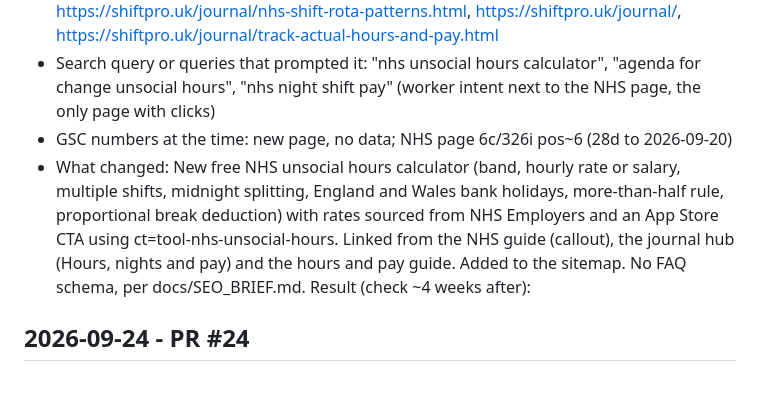
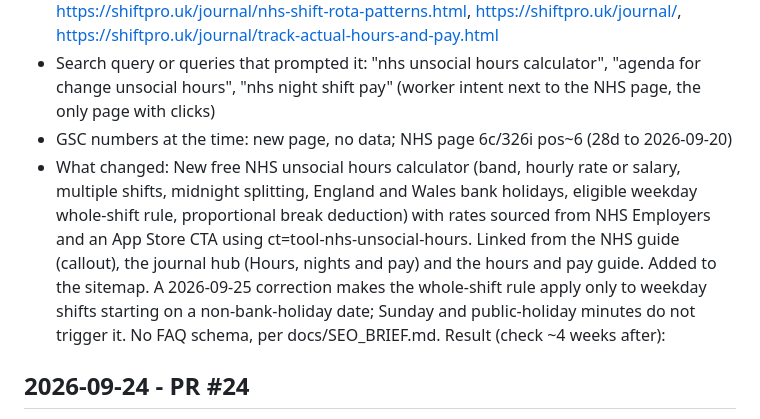
Before and after one commit to Al2800/ShiftPro-Site, a Markdown page: SEO_CHANGELOG.md, the part around the change. Drawn GitHub-style; blank space fills up the shorter version.

Commit message:
docs: note weekday eligibility correction

```diff
--- a/SEO_CHANGELOG.md
+++ b/SEO_CHANGELOG.md
@@ -6,7 +6,7 @@
 - Page URL(s) changed: https://shiftpro.uk/tools/nhs-unsocial-hours-calculator.html (new), https://shiftpro.uk/journal/nhs-shift-rota-patterns.html, https://shiftpro.uk/journal/, https://shiftpro.uk/journal/track-actual-hours-and-pay.html
 - Search query or queries that prompted it: "nhs unsocial hours calculator", "agenda for change unsocial hours", "nhs night shift pay" (worker intent next to the NHS page, the only page with clicks)
 - GSC numbers at the time: new page, no data; NHS page 6c/326i pos~6 (28d to 2026-09-20)
-- What changed: New free NHS unsocial hours calculator (band, hourly rate or salary, multiple shifts, midnight splitting, England and Wales bank holidays, more-than-half rule, proportional break deduction) with rates sourced from NHS Employers and an App Store CTA using ct=tool-nhs-unsocial-hours. Linked from the NHS guide (callout), the journal hub (Hours, nights and pay) and the hours and pay guide. Added to the sitemap. No FAQ schema, per docs/SEO_BRIEF.md.
+- What changed: New free NHS unsocial hours calculator (band, hourly rate or salary, multiple shifts, midnight splitting, England and Wales bank holidays, eligible weekday whole-shift rule, proportional break deduction) with rates sourced from NHS Employers and an App Store CTA using ct=tool-nhs-unsocial-hours. Linked from the NHS guide (callout), the journal hub (Hours, nights and pay) and the hours and pay guide. Added to the sitemap. A 2026-09-25 correction makes the whole-shift rule apply only to weekday shifts starting on a non-bank-holiday date; Sunday and public-holiday minutes do not trigger it. No FAQ schema, per docs/SEO_BRIEF.md.
 Result (check ~4 weeks after):
 
 ## 2026-09-24 - PR #24
```
